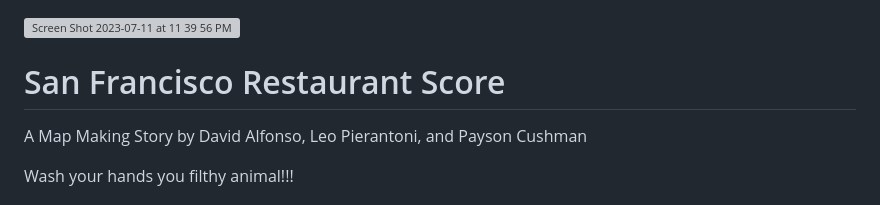
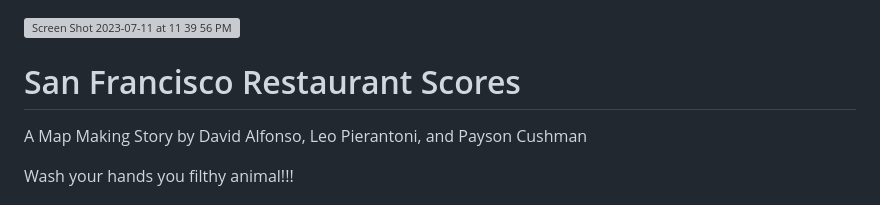
Before and after one commit to PsCushman/resto-scores-and-more, a Markdown page: README.md, the part around the change. Drawn GitHub-style; grey boxes are pictures that could not be loaded.

```diff
--- a/README.md
+++ b/README.md
@@ -1,6 +1,6 @@
 ![Screen Shot 2023-07-11 at 11 39 56 PM](https://github.com/PsCushman/resto-scores-and-more/assets/122395437/69feef1d-5228-4022-9880-b97592c25893)
 
-# San Francisco Restaurant Score
+# San Francisco Restaurant Scores
 A Map Making Story by David Alfonso, Leo Pierantoni, and Payson Cushman
 
 Wash your hands you filthy animal!!!
```
